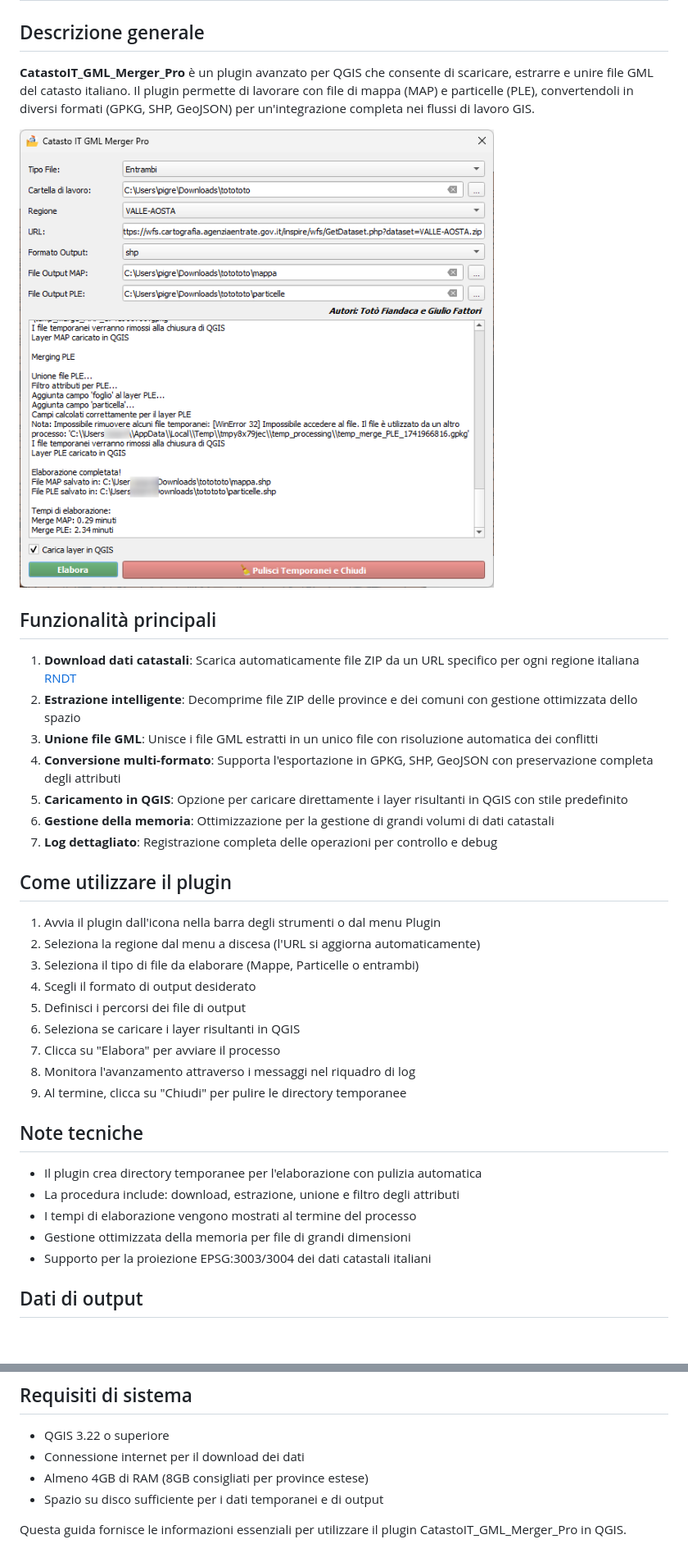
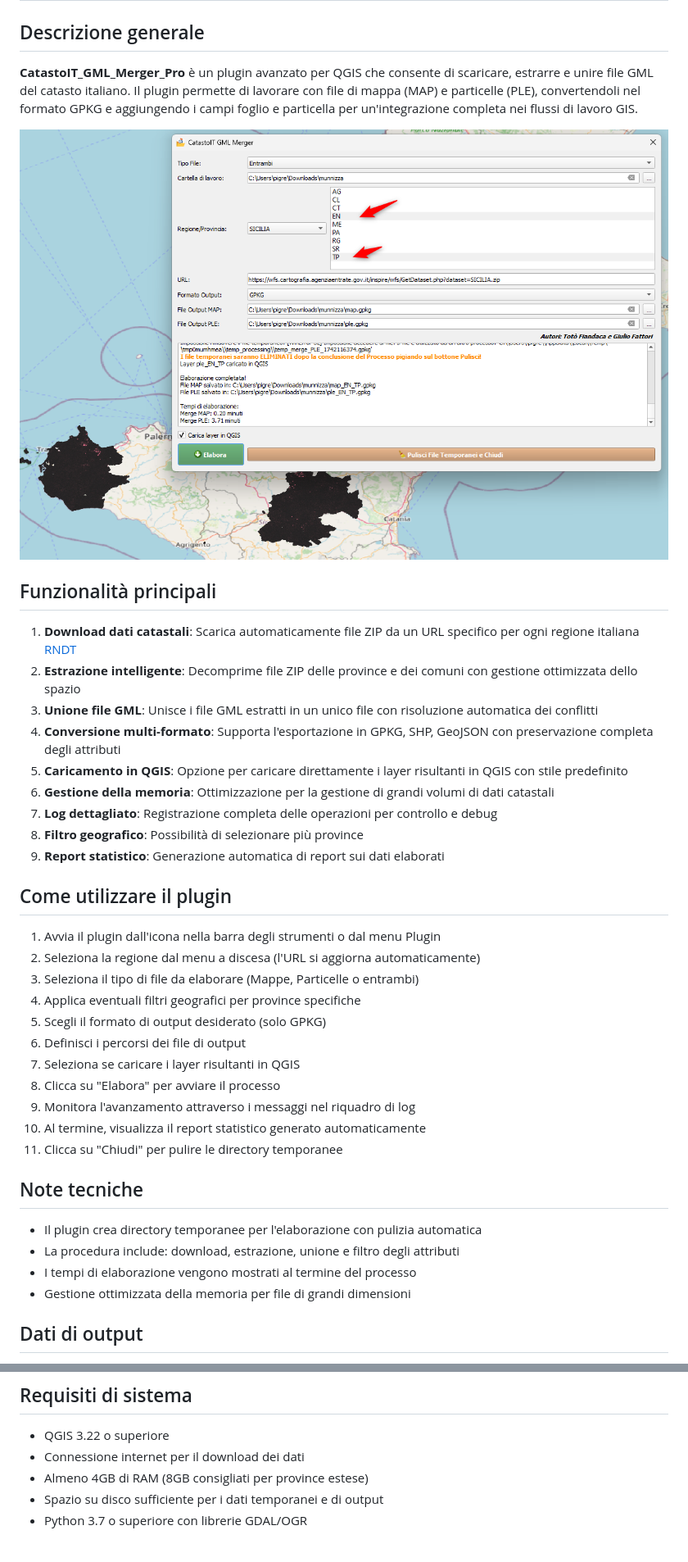
Before and after one commit to pigreco/CatastoIT_GML_Merger_Pro, a Markdown page: README.md, 2 parts joined by grey strips. Shown: that part at 82% size. GitHub-like rendering; pictures changed too: img/gui.png; blank space fills up the shorter version.

Commit message:
Aggiornata la descrizione del plugin nel README.md per riflettere le modifiche alle funzionalità e aggiunta la generazione di report statistici. Aggiornata l'immagine GUI.

```diff
--- a/README.md
+++ b/README.md
@@ -1,7 +1,7 @@
 # Guida al plugin CatastoIT_GML_Merger_Pro per QGIS
 
 ## Descrizione generale
-**CatastoIT_GML_Merger_Pro** è un plugin avanzato per QGIS che consente di scaricare, estrarre e unire file GML del catasto italiano. Il plugin permette di lavorare con file di mappa (MAP) e particelle (PLE), convertendoli in diversi formati (GPKG, SHP, GeoJSON) per un'integrazione completa nei flussi di lavoro GIS.
+**CatastoIT_GML_Merger_Pro** è un plugin avanzato per QGIS che consente di scaricare, estrarre e unire file GML del catasto italiano. Il plugin permette di lavorare con file di mappa (MAP) e particelle (PLE), convertendoli nel formato GPKG e aggiungendo i campi foglio e particella per un'integrazione completa nei flussi di lavoro GIS.
 
 ![](./img/gui.png)
 
@@ -14,25 +14,28 @@
 5. **Caricamento in QGIS**: Opzione per caricare direttamente i layer risultanti in QGIS con stile predefinito
 6. **Gestione della memoria**: Ottimizzazione per la gestione di grandi volumi di dati catastali
 7. **Log dettagliato**: Registrazione completa delle operazioni per controllo e debug
+8. **Filtro geografico**: Possibilità di selezionare più province
+9. **Report statistico**: Generazione automatica di report sui dati elaborati
 
 ## Come utilizzare il plugin
 
 1. Avvia il plugin dall'icona nella barra degli strumenti o dal menu Plugin
 2. Seleziona la regione dal menu a discesa (l'URL si aggiorna automaticamente)
 3. Seleziona il tipo di file da elaborare (Mappe, Particelle o entrambi)
-4. Scegli il formato di output desiderato
-5. Definisci i percorsi dei file di output
-6. Seleziona se caricare i layer risultanti in QGIS
-7. Clicca su "Elabora" per avviare il processo
-8. Monitora l'avanzamento attraverso i messaggi nel riquadro di log
-9. Al termine, clicca su "Chiudi" per pulire le directory temporanee
+4. Applica eventuali filtri geografici per province specifiche
+5. Scegli il formato di output desiderato (solo GPKG)
+6. Definisci i percorsi dei file di output
+7. Seleziona se caricare i layer risultanti in QGIS
+8. Clicca su "Elabora" per avviare il processo
+9. Monitora l'avanzamento attraverso i messaggi nel riquadro di log
+10. Al termine, visualizza il report statistico generato automaticamente
+11. Clicca su "Chiudi" per pulire le directory temporanee
 
 ## Note tecniche
 - Il plugin crea directory temporanee per l'elaborazione con pulizia automatica
 - La procedura include: download, estrazione, unione e filtro degli attributi
 - I tempi di elaborazione vengono mostrati al termine del processo
 - Gestione ottimizzata della memoria per file di grandi dimensioni
-- Supporto per la proiezione EPSG:3003/3004 dei dati catastali italiani
 
 ## Dati di output
 - Nei file di output vengono eliminati i campi inutili e mantenuti solo `gml_id` e `ADMINISTRATIVEUNIT`
@@ -47,5 +50,4 @@
 - Connessione internet per il download dei dati
 - Almeno 4GB di RAM (8GB consigliati per province estese)
 - Spazio su disco sufficiente per i dati temporanei e di output
-
-Questa guida fornisce le informazioni essenziali per utilizzare il plugin CatastoIT_GML_Merger_Pro in QGIS.
+- Python 3.7 o superiore con librerie GDAL/OGR
```
